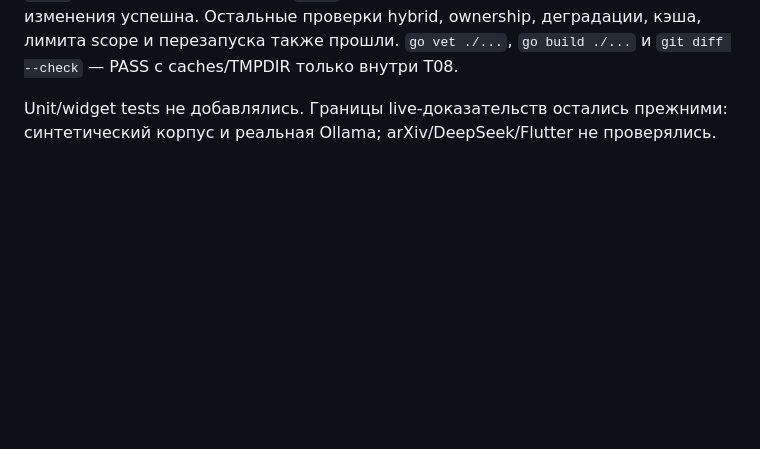
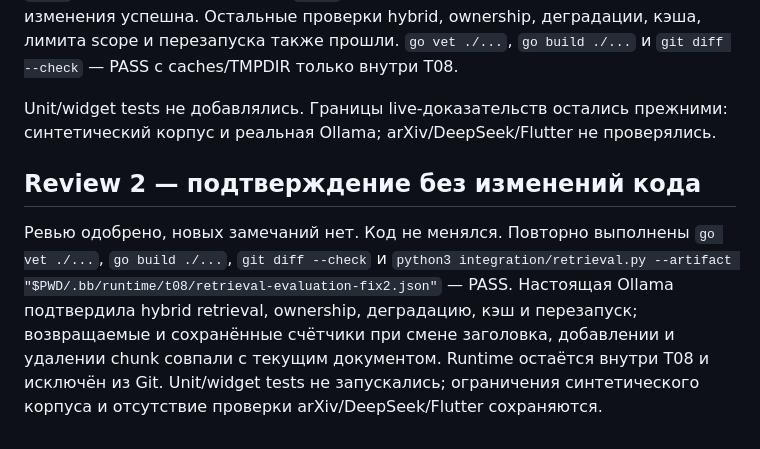
Before and after one commit to KotDath/paper-scout, a Markdown page: docs/verification/T08.md, the part around the change. GitHub-like rendering; blank space fills up the shorter version.

Commit message:
Record T08 second review verification

```diff
--- a/docs/verification/T08.md
+++ b/docs/verification/T08.md
@@ -104,3 +104,15 @@ chunks, сохраняется `partial/source_changed` и возвращают
 
 Unit/widget tests не добавлялись. Границы live-доказательств остались прежними:
 синтетический корпус и реальная Ollama; arXiv/DeepSeek/Flutter не проверялись.
+
+## Review 2 — подтверждение без изменений кода
+
+Ревью одобрено, новых замечаний нет. Код не менялся. Повторно выполнены
+`go vet ./...`, `go build ./...`, `git diff --check` и
+`python3 integration/retrieval.py --artifact "$PWD/.bb/runtime/t08/retrieval-evaluation-fix2.json"`
+— PASS. Настоящая Ollama подтвердила hybrid retrieval, ownership, деградацию,
+кэш и перезапуск; возвращаемые и сохранённые счётчики при смене заголовка,
+добавлении и удалении chunk совпали с текущим документом. Runtime остаётся
+внутри T08 и исключён из Git. Unit/widget tests не запускались;
+ограничения синтетического корпуса и отсутствие проверки arXiv/DeepSeek/Flutter
+сохраняются.
```
